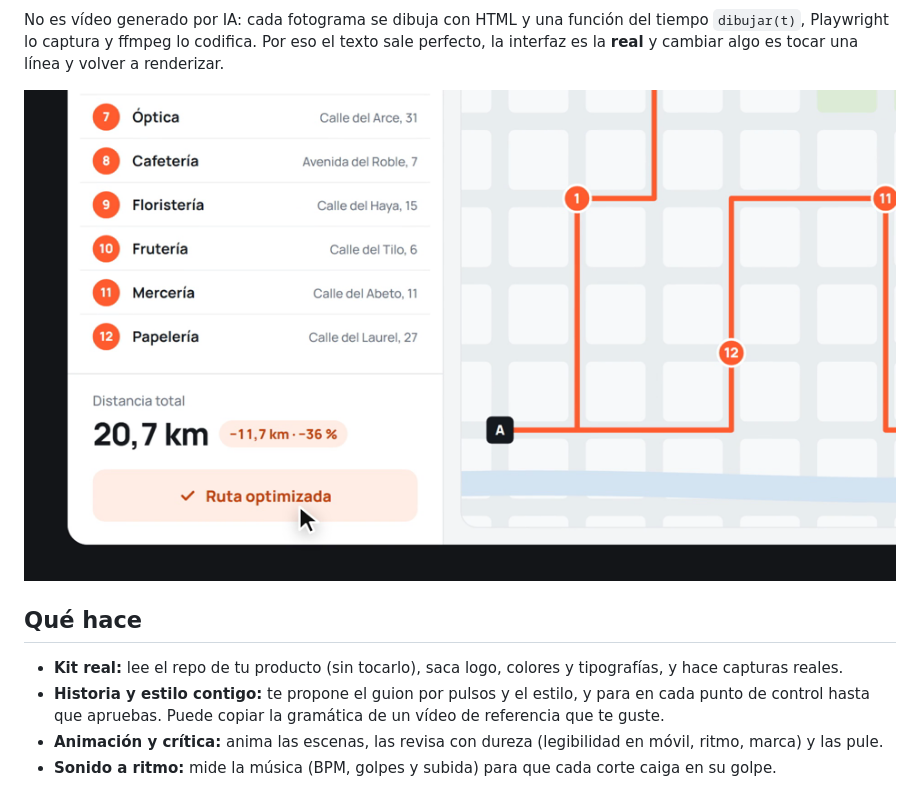
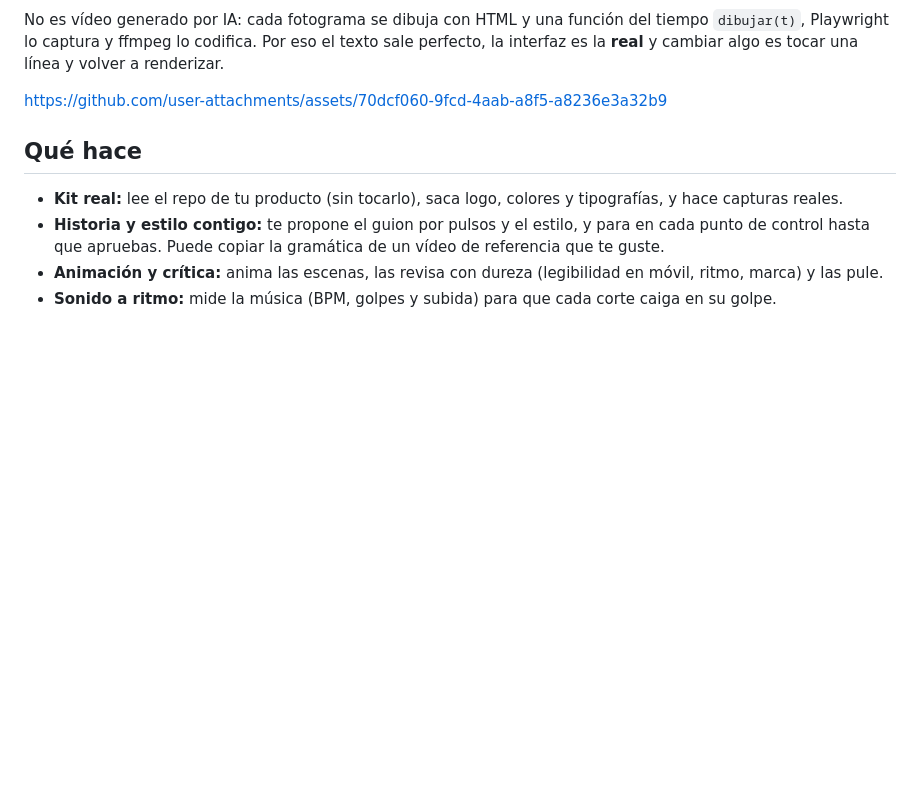
Before and after one commit to mabarcodev/YoutubeMan, a Markdown page: README.md, the part around the change. Drawn GitHub-style; blank space fills up the shorter version.

Commit message:
Replace demo image link with GitHub asset link
Updated demo image link in README.md to a GitHub asset.

```diff
--- a/README.md
+++ b/README.md
@@ -12,7 +12,9 @@ línea y volver a renderizar.
 
 <!-- VÍDEO DE MUESTRA: se sustituye por el vídeo subido a GitHub -->
 
-![Demo de youtubeman: «Ruta», una app inventada para el ejemplo](ejemplos/demo/muestras/2-demo-16x9.png)
+https://github.com/user-attachments/assets/70dcf060-9fcd-4aab-a8f5-a8236e3a32b9
+
+
 
 ## Qué hace
 
```
